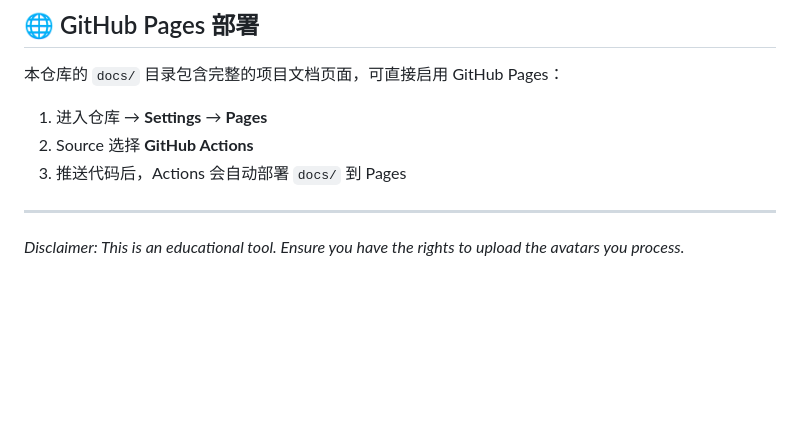
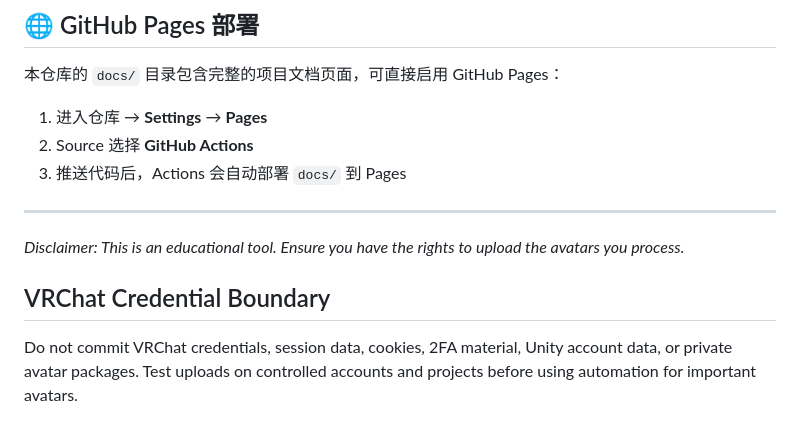
Before and after one commit to dwgx/VRC-Auto-Uploader, a Markdown page: README.md, the part around the change. GitHub-like rendering; blank space fills up the shorter version.

Commit message:
docs: clarify repository safety boundary

```diff
--- a/README.md
+++ b/README.md
@@ -190,3 +190,7 @@ VRC-Auto-Uploader/
 ---
 
 *Disclaimer: This is an educational tool. Ensure you have the rights to upload the avatars you process.*
+
+## VRChat Credential Boundary
+
+Do not commit VRChat credentials, session data, cookies, 2FA material, Unity account data, or private avatar packages. Test uploads on controlled accounts and projects before using automation for important avatars.
```
